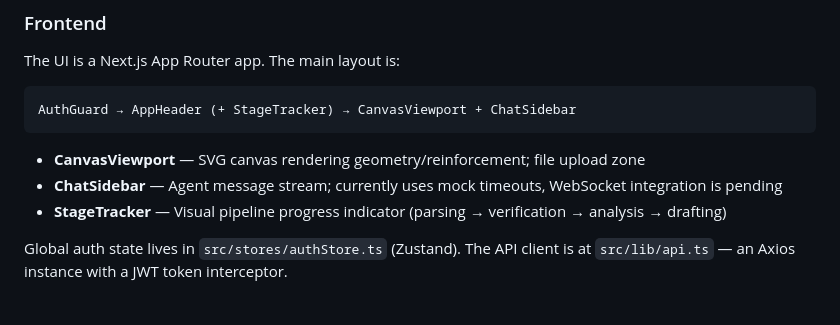
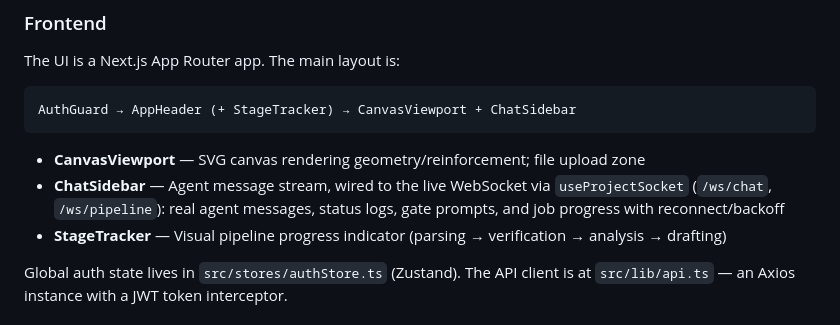
Before and after one commit to Ade-yem/design-suite, a Markdown page: CLAUDE.md, the part around the change. Drawn GitHub-style.

Commit message:
docs: correct stale ChatSidebar/WebSocket note in CLAUDE.md
The agent chat is fully wired to the live WebSocket (useProjectSocket →
/ws/chat, /ws/pipeline) with real agent messages, status logs, gate
prompts, job progress, and reconnect/backoff. CLAUDE.md still described it
as 'mock timeouts, WebSocket integration is pending'. (The README was
already accurate.)

````diff
--- a/CLAUDE.md
+++ b/CLAUDE.md
@@ -143,7 +143,7 @@ AuthGuard → AppHeader (+ StageTracker) → CanvasViewport + ChatSidebar
 ```
 
 - **CanvasViewport** — SVG canvas rendering geometry/reinforcement; file upload zone
-- **ChatSidebar** — Agent message stream; currently uses mock timeouts, WebSocket integration is pending
+- **ChatSidebar** — Agent message stream, wired to the live WebSocket via `useProjectSocket` (`/ws/chat`, `/ws/pipeline`): real agent messages, status logs, gate prompts, and job progress with reconnect/backoff
 - **StageTracker** — Visual pipeline progress indicator (parsing → verification → analysis → drafting)
 
 Global auth state lives in `src/stores/authStore.ts` (Zustand). The API client is at `src/lib/api.ts` — an Axios instance with a JWT token interceptor.
````
